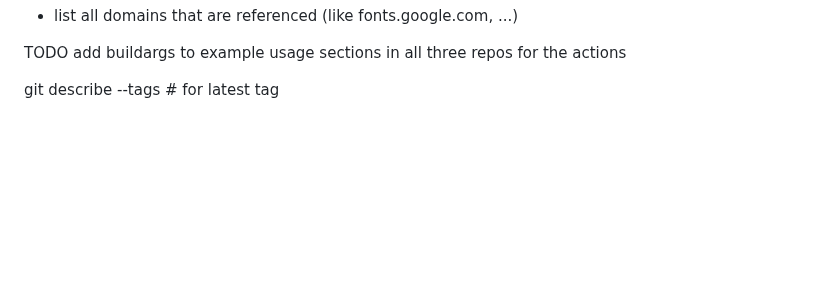
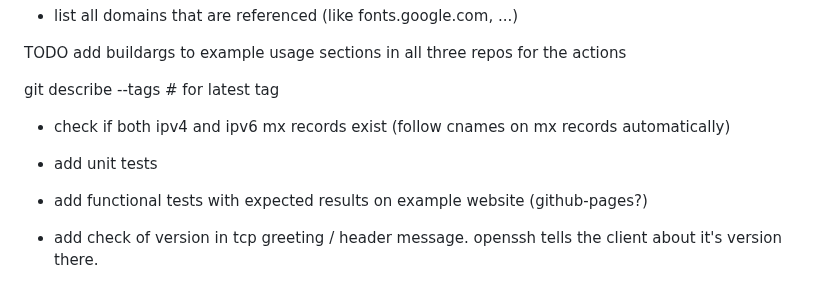
Before and after one commit to thetillhoff/webscan, a Markdown page: README.md, the part around the change. Drawn GitHub-style; blank space fills up the shorter version.

Commit message:
add more ideas to readme

```diff
--- a/README.md
+++ b/README.md
@@ -237,3 +237,11 @@ Print recommendations on the html code.
 TODO add buildargs to example usage sections in all three repos for the actions
 
 git describe --tags # for latest tag
+
+- check if both ipv4 and ipv6 mx records exist (follow cnames on mx records automatically)
+
+- add unit tests
+
+- add functional tests with expected results on example website (github-pages?)
+
+- add check of version in tcp greeting / header message. openssh tells the client about it's version there.
```
